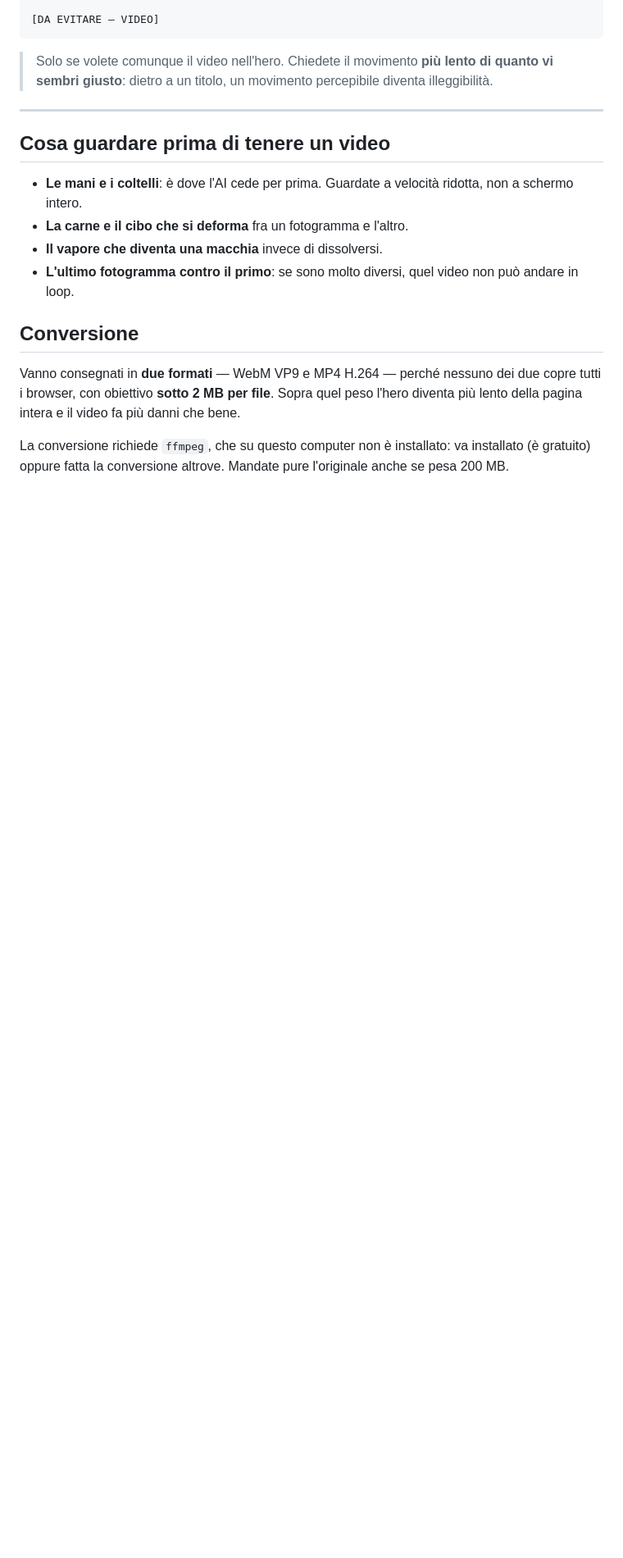
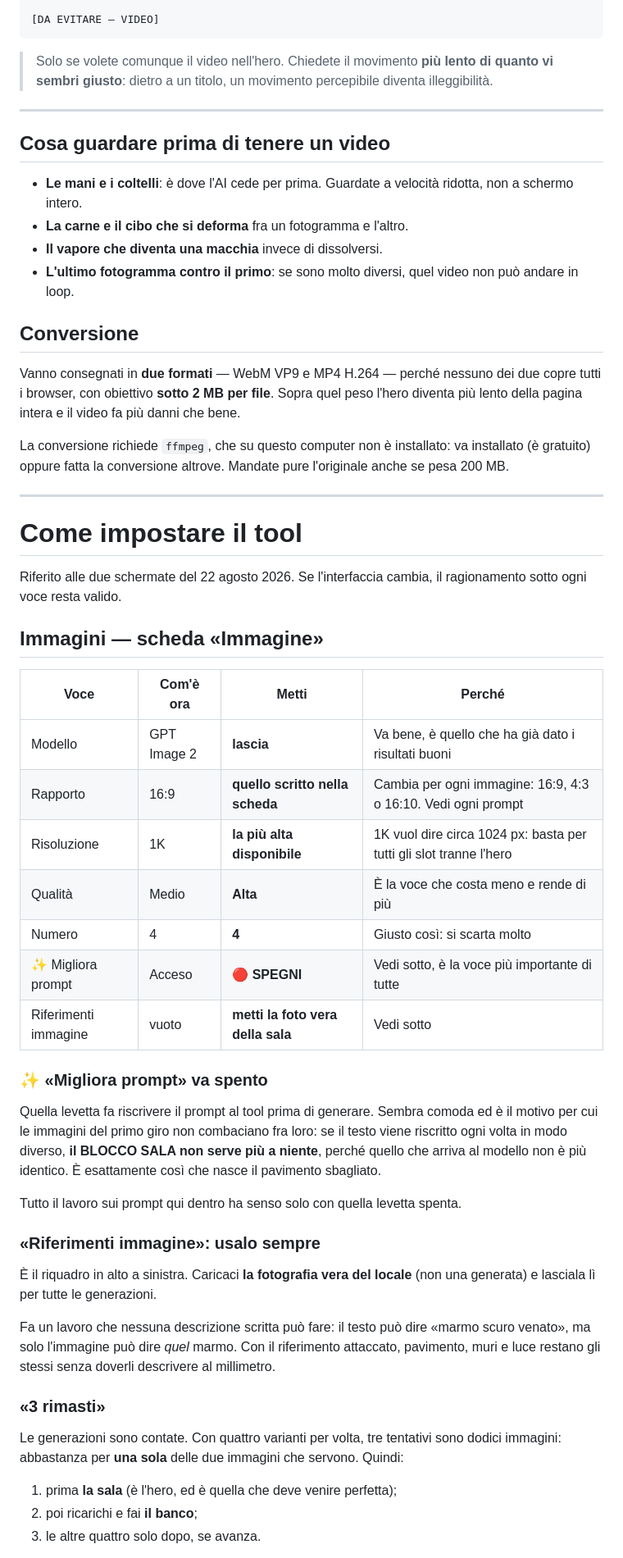
Before and after one commit to YouMei2/site-xsapori, a Markdown page: PROMPT-IMMAGINI.md, the part around one of its changes. Shown at 82% size. Rendered like a GitHub page; blank space fills up the shorter version.

```diff
--- a/PROMPT-IMMAGINI.md
+++ b/PROMPT-IMMAGINI.md
@@ -401,3 +415,53 @@ danni che bene.
 La conversione richiede `ffmpeg`, che su questo computer non è installato:
 va installato (è gratuito) oppure fatta la conversione altrove. Mandate pure
 l'originale anche se pesa 200 MB.
+
+---
+
+# Come impostare il tool
+
+Riferito alle due schermate del 22 agosto 2026. Se l'interfaccia cambia, il
+ragionamento sotto ogni voce resta valido.
+
+## Immagini — scheda «Immagine»
+
+| Voce | Com'è ora | Metti | Perché |
+|---|---|---|---|
+| Modello | GPT Image 2 | **lascia** | Va bene, è quello che ha già dato i risultati buoni |
+| Rapporto | 16:9 | **quello scritto nella scheda** | Cambia per ogni immagine: 16:9, 4:3 o 16:10. Vedi ogni prompt |
+| Risoluzione | 1K | **la più alta disponibile** | 1K vuol dire circa 1024 px: basta per tutti gli slot tranne l'hero |
+| Qualità | Medio | **Alta** | È la voce che costa meno e rende di più |
+| Numero | 4 | **4** | Giusto così: si scarta molto |
+| ✨ Migliora prompt | Acceso | **🔴 SPEGNI** | Vedi sotto, è la voce più importante di tutte |
+| Riferimenti immagine | vuoto | **metti la foto vera della sala** | Vedi sotto |
+
+### ✨ «Migliora prompt» va spento
+
+Quella levetta fa riscrivere il prompt al tool prima di generare. Sembra
+comoda ed è il motivo per cui le immagini del primo giro non combaciano fra
+loro: se il testo viene riscritto ogni volta in modo diverso, **il BLOCCO
+SALA non serve più a niente**, perché quello che arriva al modello non è più
+identico. È esattamente così che nasce il pavimento sbagliato.
+
+Tutto il lavoro sui prompt qui dentro ha senso solo con quella levetta spenta.
+
+### «Riferimenti immagine»: usalo sempre
+
+È il riquadro in alto a sinistra. Caricaci **la fotografia vera del locale**
+(non una generata) e lasciala lì per tutte le generazioni.
+
+Fa un lavoro che nessuna descrizione scritta può fare: il testo può dire
+«marmo scuro venato», ma solo l'immagine può dire *quel* marmo. Con il
+riferimento attaccato, pavimento, muri e luce restano gli stessi senza doverli
+descrivere al millimetro.
+
+### «3 rimasti»
+
+Le generazioni sono contate. Con quattro varianti per volta, tre tentativi
+sono dodici immagini: abbastanza per **una sola** delle due immagini che
+servono. Quindi:
+
+1. prima **la sala** (è l'hero, ed è quella che deve venire perfetta);
+2. poi ricarichi e fai **il banco**;
+3. le altre quattro solo dopo, se avanza.
+
```
Also changed, not shown: other parts of PROMPT-IMMAGINI.md (+76 -4 lines).
